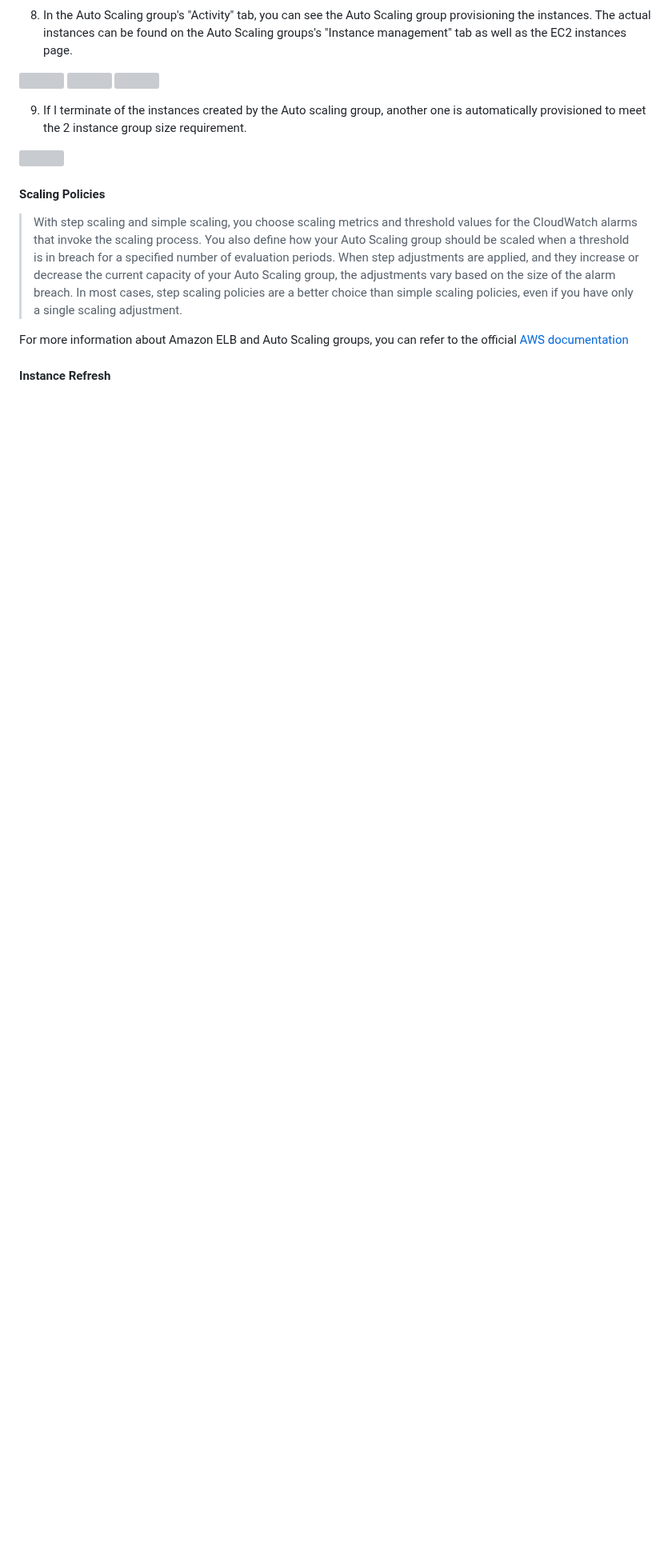
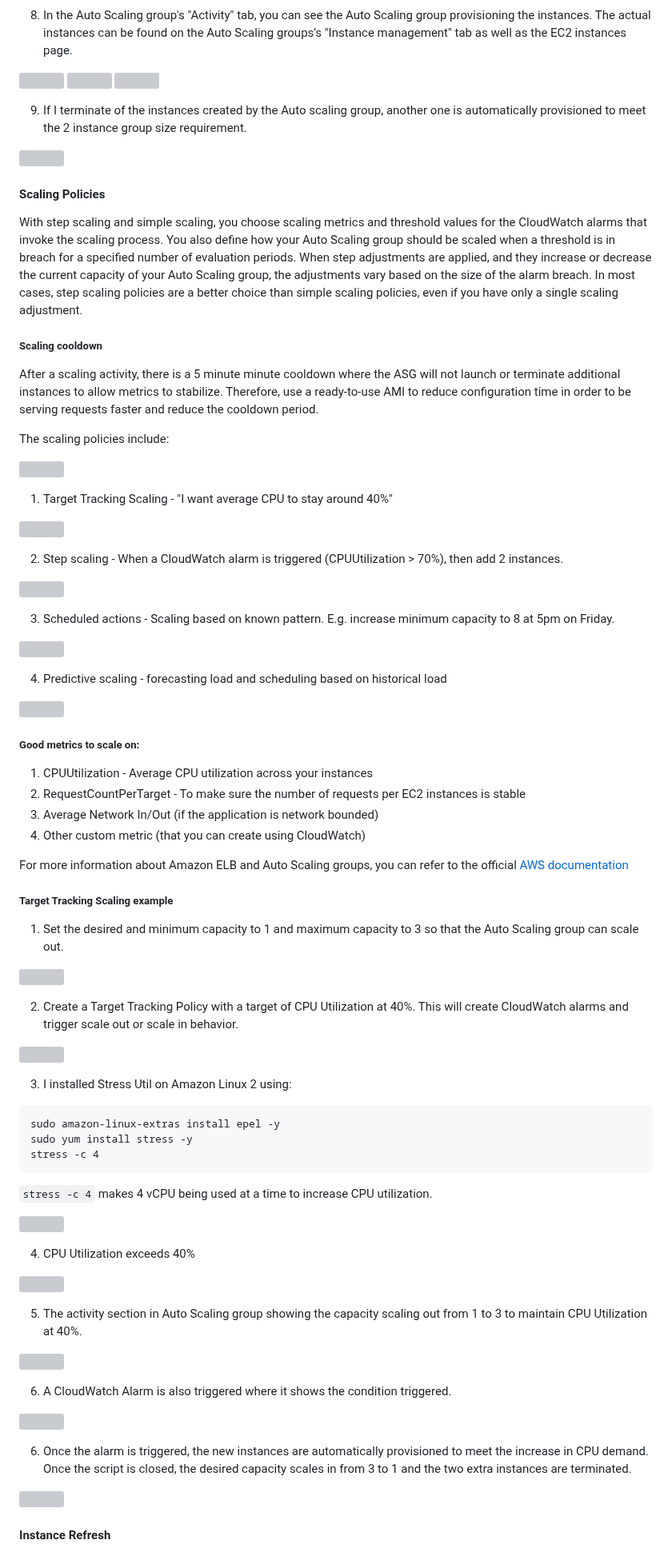
Before and after one commit to rai-n/AWS-Developer-Associate, a Markdown page: README.md, the part around one of its changes. Shown at 80% size. Drawn GitHub-style; blank space fills up the shorter version; grey boxes are pictures that could not be loaded.

````diff
--- a/README.md
+++ b/README.md
@@ -568,11 +568,79 @@ For more information about Amazon ELB and Auto Scaling groups, you can refer to
 ![](https://i.imgur.com/Fu8dwFQ.png)
 
 <a name=“aws-elb-auto-scaling-groups-scaling-policies”></a>
+#### Scaling Policies
 
-#### Scaling Policies
-> With step scaling and simple scaling, you choose scaling metrics and threshold values for the CloudWatch alarms that invoke the scaling process. You also define how your Auto Scaling group should be scaled when a threshold is in breach for a specified number of evaluation periods. When step adjustments are applied, and they increase or decrease the current capacity of your Auto Scaling group, the adjustments vary based on the size of the alarm breach. In most cases, step scaling policies are a better choice than simple scaling policies, even if you have only a single scaling adjustment.
+With step scaling and simple scaling, you choose scaling metrics and threshold values for the CloudWatch alarms that invoke the scaling process. You also define how your Auto Scaling group should be scaled when a threshold is in breach for a specified number of evaluation periods. When step adjustments are applied, and they increase or decrease the current capacity of your Auto Scaling group, the adjustments vary based on the size of the alarm breach. In most cases, step scaling policies are a better choice than simple scaling policies, even if you have only a single scaling adjustment.
+
+##### Scaling cooldown
+After a scaling activity, there is a 5 minute minute cooldown where the ASG will not launch or terminate additional instances to allow metrics to stabilize.
+Therefore, use a ready-to-use AMI to reduce configuration time in order to be serving requests faster and reduce the cooldown period.
+
+The scaling policies include:
+
+![](https://i.imgur.com/3dMS5YJ.png)
+
+1. Target Tracking Scaling - "I want average CPU to stay around 40%"
+
+![](https://i.imgur.com/7VhMdeR.png)
+
+2. Step scaling - When a CloudWatch alarm is triggered (CPUUtilization > 70%), then add 2 instances.
+
+![](https://i.imgur.com/psLaYtw.png)
+
+3. Scheduled actions - Scaling based on known pattern. E.g. increase minimum capacity to 8 at 5pm on Friday.
+
+![](https://i.imgur.com/60qP7Sy.png)
+
+4. Predictive scaling - forecasting load and scheduling based on historical load
+
+![](https://i.imgur.com/hWatEOL.png)
+
+##### Good metrics to scale on:
+1. CPUUtilization - Average CPU utilization across your instances
+2. RequestCountPerTarget - To make sure the number of requests per EC2 instances is stable
+3. Average Network In/Out (if the application is network bounded)
+4. Other custom metric (that you can create using CloudWatch)
 
 For more information about Amazon ELB and Auto Scaling groups, you can refer to the official [AWS documentation](https://docs.aws.amazon.com/autoscaling/ec2/userguide/autoscaling-load-balancer.html)
 
+##### Target Tracking Scaling example
+
+1. Set the desired and minimum capacity to 1 and maximum capacity to 3 so that the Auto Scaling group can scale out.
+
+![](https://i.imgur.com/r3rCT20.png)
+
+2. Create a Target Tracking Policy with a target of CPU Utilization at 40%. This will create CloudWatch alarms and trigger scale out or scale in behavior.
+
+![](https://i.imgur.com/LV4f0n3.png)
+
+3. I installed Stress Util on Amazon Linux 2 using:
+```
+sudo amazon-linux-extras install epel -y
+sudo yum install stress -y
+stress -c 4
+```
+
+`stress -c 4` makes 4 vCPU being used at a time to increase CPU utilization.
+
+![](https://i.imgur.com/pBs0jeH.png)
+
+4. CPU Utilization exceeds 40%
+
+![](https://i.imgur.com/jRybxme.png)
+
+5. The activity section in Auto Scaling group showing the capacity scaling out from 1 to 3 to maintain CPU Utilization at 40%.
+
+![](https://i.imgur.com/1XsHs3s.png)
+
+6. A CloudWatch Alarm is also triggered where it shows the condition triggered.
+
+![](https://i.imgur.com/3z2U8W5.png)
+
+
+6. Once the alarm is triggered, the new instances are automatically provisioned to meet the increase in CPU demand. Once the script is closed, the desired capacity scales in from 3 to 1 and the two extra instances are terminated.
+
+![](https://i.imgur.com/8AqyCQs.png)
+
 <a name=“aws-elb-auto-scaling-groups-instance-refresh”></a>
 #### Instance Refresh
````
Also changed, not shown: other parts of README.md (+4 -1 lines).
